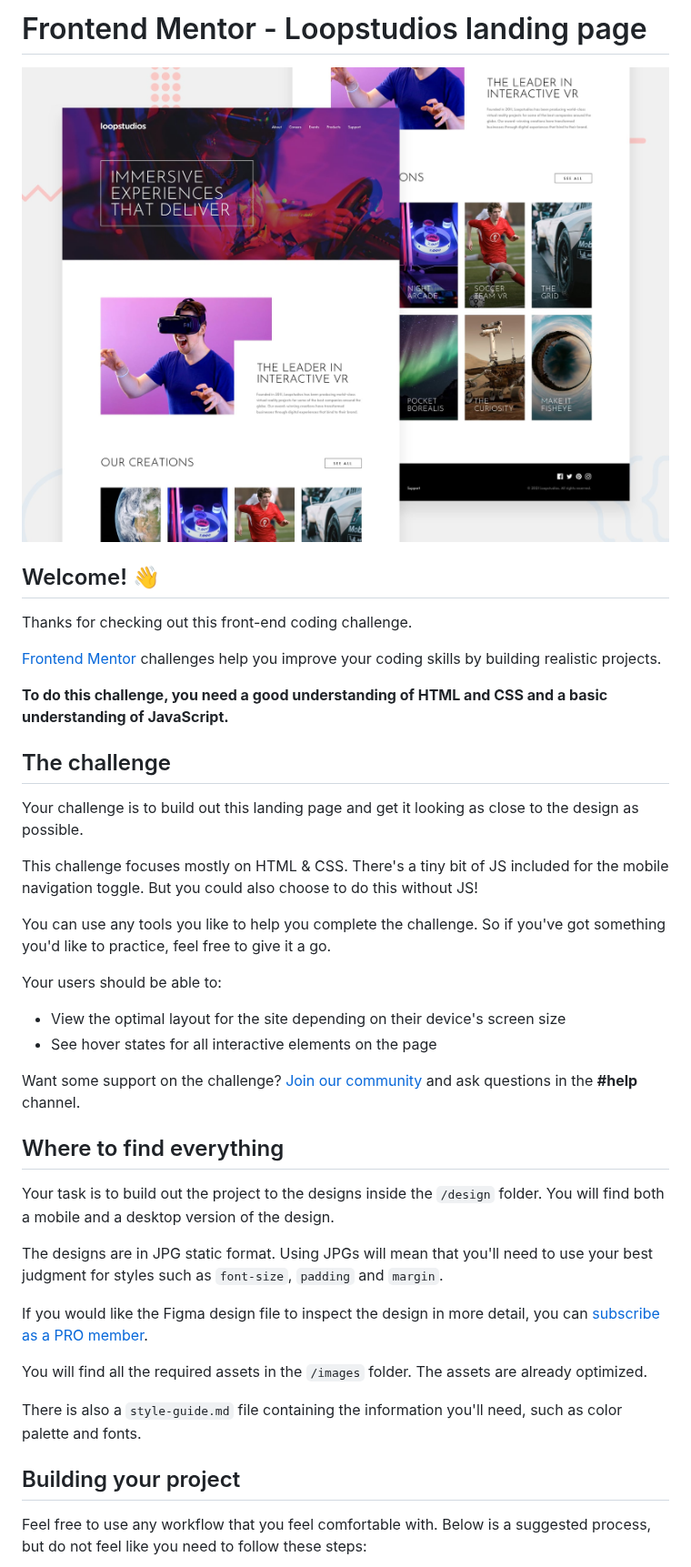
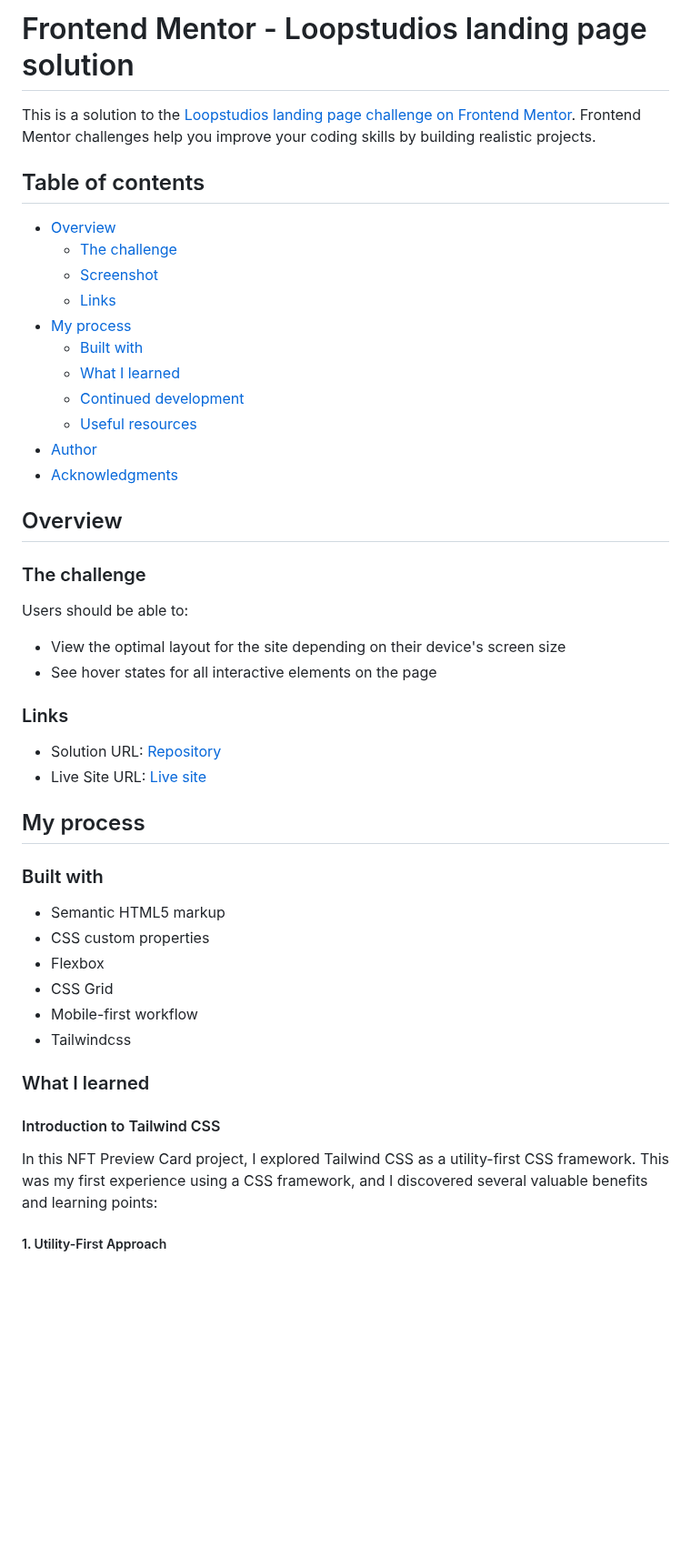
Before and after one commit to Fbeye04/loopstudios-landing-page, a Markdown page: README.md, the part around one of its changes. Shown at 91% size. Drawn GitHub-style; blank space fills up the shorter version.

```diff
--- a/README.md
+++ b/README.md
@@ -1,43 +1,51 @@
-# Frontend Mentor - Loopstudios landing page
+# Frontend Mentor - Loopstudios landing page solution
 
-![Design preview for the Loopstudios landing page coding challenge](preview.jpg)
+This is a solution to the [Loopstudios landing page challenge on Frontend Mentor](https://www.frontendmentor.io/challenges/loopstudios-landing-page-N88J5Onjw). Frontend Mentor challenges help you improve your coding skills by building realistic projects.
 
-## Welcome! 👋
+## Table of contents
 
-Thanks for checking out this front-end coding challenge.
+- [Overview](#overview)
+  - [The challenge](#the-challenge)
+  - [Screenshot](#screenshot)
+  - [Links](#links)
+- [My process](#my-process)
+  - [Built with](#built-with)
+  - [What I learned](#what-i-learned)
+  - [Continued development](#continued-development)
+  - [Useful resources](#useful-resources)
+- [Author](#author)
+- [Acknowledgments](#acknowledgments)
 
-[Frontend Mentor](https://www.frontendmentor.io) challenges help you improve your coding skills by building realistic projects.
+## Overview
 
-**To do this challenge, you need a good understanding of HTML and CSS and a basic understanding of JavaScript.**
+### The challenge
 
-## The challenge
-
-Your challenge is to build out this landing page and get it looking as close to the design as possible.
-
-This challenge focuses mostly on HTML & CSS. There's a tiny bit of JS included for the mobile navigation toggle. But you could also choose to do this without JS!
-
-You can use any tools you like to help you complete the challenge. So if you've got something you'd like to practice, feel free to give it a go.
-
-Your users should be able to:
+Users should be able to:
 
 - View the optimal layout for the site depending on their device's screen size
 - See hover states for all interactive elements on the page
 
-Want some support on the challenge? [Join our community](https://www.frontendmentor.io/community) and ask questions in the **#help** channel.
+### Links
 
-## Where to find everything
+- Solution URL: [Repository](https://github.com/Fbeye04/loopstudios-landing-page)
+- Live Site URL: [Live site](https://your-live-site-url.com)
 
-Your task is to build out the project to the designs inside the `/design` folder. You will find both a mobile and a desktop version of the design.
+## My process
 
-The designs are in JPG static format. Using JPGs will mean that you'll need to use your best judgment for styles such as `font-size`, `padding` and `margin`.
+### Built with
 
-If you would like the Figma design file to inspect the design in more detail, you can [subscribe as a PRO member](https://www.frontendmentor.io/pro).
+- Semantic HTML5 markup
+- CSS custom properties
+- Flexbox
+- CSS Grid
+- Mobile-first workflow
+- Tailwindcss
 
-You will find all the required assets in the `/images` folder. The assets are already optimized.
+### What I learned
 
-There is also a `style-guide.md` file containing the information you'll need, such as color palette and fonts.
+#### Introduction to Tailwind CSS
 
-## Building your project
+In this NFT Preview Card project, I explored Tailwind CSS as a utility-first CSS framework. This was my first experience using a CSS framework, and I discovered several valuable benefits and learning points:
 
-Feel free to use any workflow that you feel comfortable with. Below is a suggested process, but do not feel like you need to follow these steps:
+##### 1. Utility-First Approach
 
```
Also changed, not shown: other parts of README.md (+68 -31 lines), README-template.md (deleted, +0 -111 lines).
